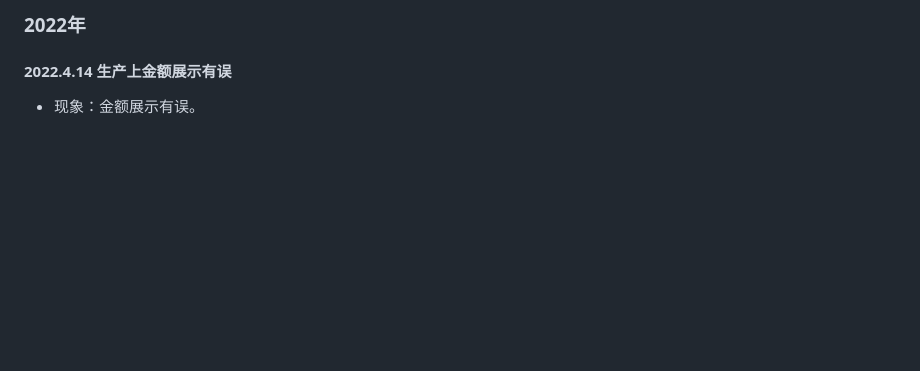
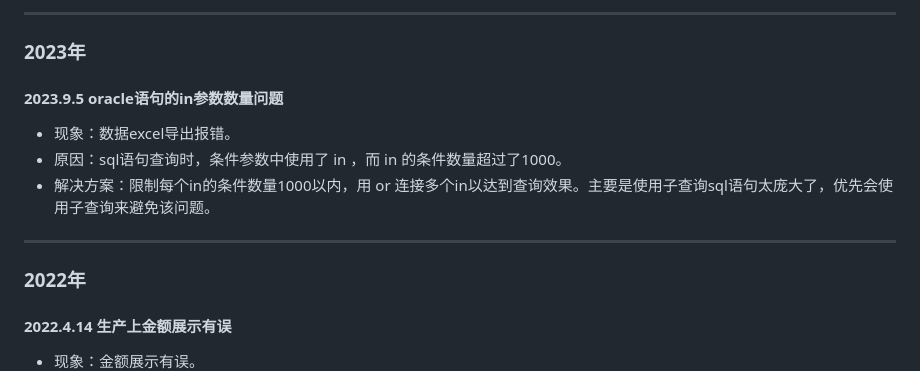
Before and after one commit to zouRongHui/Rone, a Markdown page: note/生产问题.md, the part around the change. Drawn GitHub-style; blank space fills up the shorter version.

Commit message:
2013.9.5 生产问题

```diff
--- a/note/生产问题.md
+++ b/note/生产问题.md
@@ -1,4 +1,12 @@
 
+************************************************************************************************************************
+### 2023年
+#### 2023.9.5 oracle语句的in参数数量问题
+* 现象：数据excel导出报错。
+* 原因：sql语句查询时，条件参数中使用了 in ，而 in 的条件数量超过了1000。
+* 解决方案：限制每个in的条件数量1000以内，用 or 连接多个in以达到查询效果。主要是使用子查询sql语句太庞大了，优先会使用子查询来避免该问题。
+
+************************************************************************************************************************
 ### 2022年
 #### 2022.4.14 生产上金额展示有误
 * 现象：金额展示有误。
```
